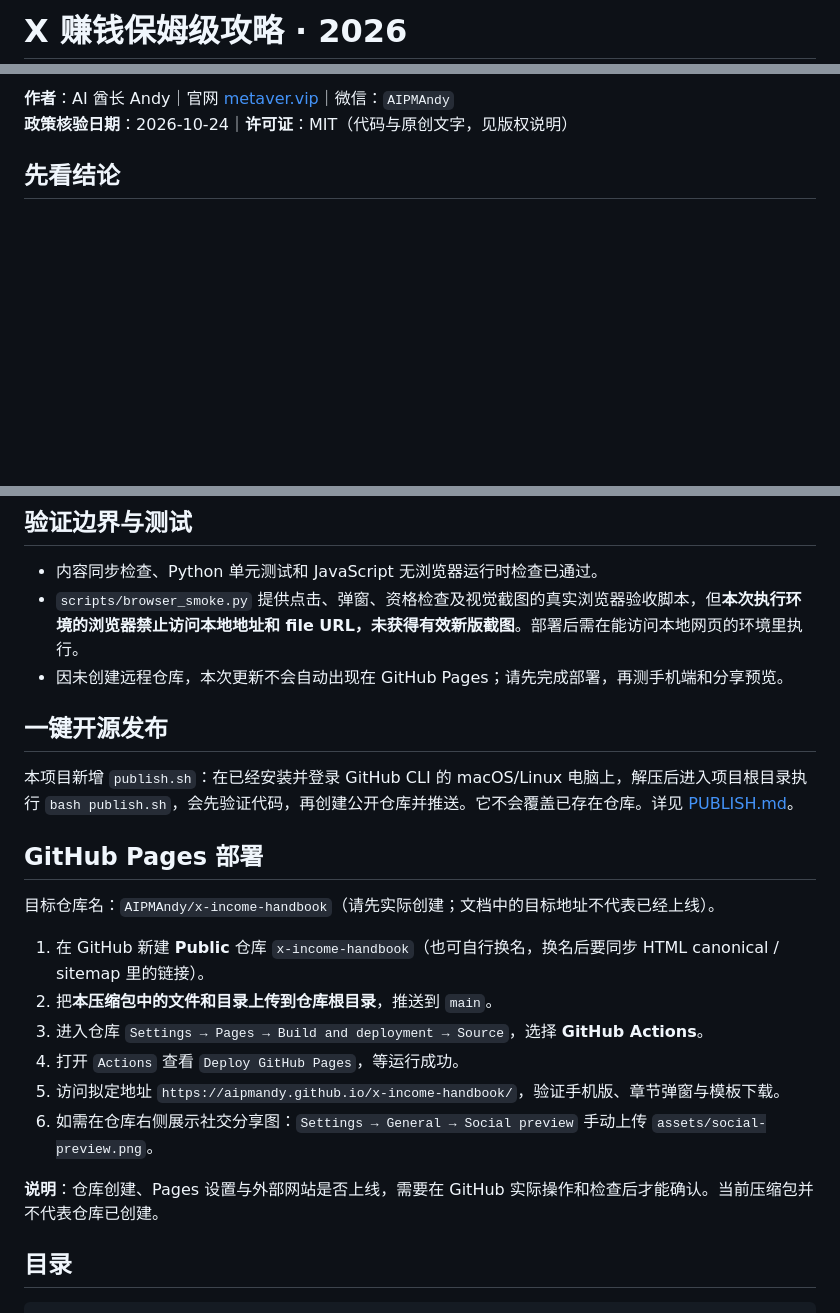
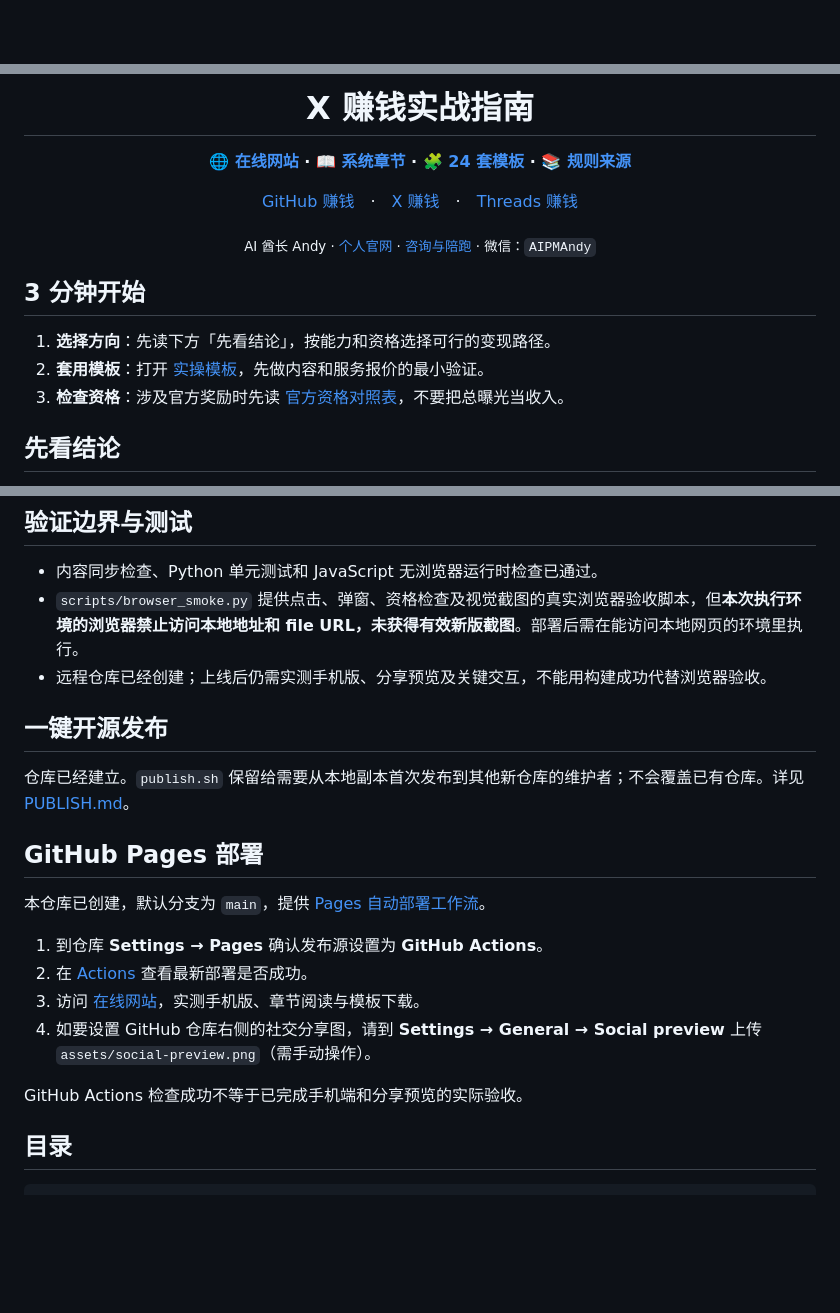
Before and after one commit to AIPMAndy/x-income-handbook, a Markdown page: README.md, 3 parts joined by grey strips. Drawn GitHub-style; blank space fills up the shorter version.

Commit message:
docs: redesign GitHub repository landing README and update launch links

```diff
--- a/README.md
+++ b/README.md
@@ -1,2 +1,2 @@
-# X 赚钱保姆级攻略 · 2026
+<div align="center">
 
@@ -4,6 +4,18 @@
 
-**作者**：AI 酋长 Andy｜官网 [metaver.vip](https://metaver.vip/)｜微信：`AIPMAndy`
-**政策核验日期**：2026-10-24｜**许可证**：MIT（代码与原创文字，见版权说明）
+<h1>X 赚钱实战指南</h1>
+<p><strong><a href="https://aipmandy.github.io/x-income-handbook/">🌐 在线网站</a> · <a href="chapters/">📖 系统章节</a> · <a href="templates/">🧩 24 套模板</a> · <a href="research/sources.md">📚 规则来源</a></strong></p>
+
+<p><a href="https://github.com/AIPMAndy/github-income-handbook">GitHub 赚钱</a>　·　<a href="https://github.com/AIPMAndy/x-income-handbook">X 赚钱</a>　·　<a href="https://github.com/AIPMAndy/threads-income-handbook">Threads 赚钱</a></p>
+
+<p><sub>AI 酋长 Andy · <a href="https://metaver.vip/">个人官网</a> · <a href="https://metaver.vip/services">咨询与陪跑</a> · 微信：<code>AIPMAndy</code></sub></p>
+
+</div>
+
+## 3 分钟开始
+
+1. **选择方向**：先读下方「先看结论」，按能力和资格选择可行的变现路径。
+2. **套用模板**：打开 [实操模板](templates/)，先做内容和服务报价的最小验证。
+3. **检查资格**：涉及官方奖励时先读 [官方资格对照表](templates/22-policy-check-matrix.md)，不要把总曝光当收入。
 
 ## 先看结论
 
@@ -46,24 +58,22 @@ node scripts/smoke_dom.cjs # 在无浏览器运行环境下验证 JS 初始化
 
 - 内容同步检查、Python 单元测试和 JavaScript 无浏览器运行时检查已通过。
 - `scripts/browser_smoke.py` 提供点击、弹窗、资格检查及视觉截图的真实浏览器验收脚本，但**本次执行环境的浏览器禁止访问本地地址和 file URL，未获得有效新版截图**。部署后需在能访问本地网页的环境里执行。
-- 因未创建远程仓库，本次更新不会自动出现在 GitHub Pages；请先完成部署，再测手机端和分享预览。
+- 远程仓库已经创建；上线后仍需实测手机版、分享预览及关键交互，不能用构建成功代替浏览器验收。
 
 ## 一键开源发布
 
-本项目新增 `publish.sh`：在已经安装并登录 GitHub CLI 的 macOS/Linux 电脑上，解压后进入项目根目录执行 `bash publish.sh`，会先验证代码，再创建公开仓库并推送。它不会覆盖已存在仓库。详见 [PUBLISH.md](PUBLISH.md)。
+仓库已经建立。`publish.sh` 保留给需要从本地副本首次发布到其他新仓库的维护者；不会覆盖已有仓库。详见 [PUBLISH.md](PUBLISH.md)。
 
 ## GitHub Pages 部署
 
-目标仓库名：`AIPMAndy/x-income-handbook`（请先实际创建；文档中的目标地址不代表已经上线）。
+本仓库已创建，默认分支为 `main`，提供 [Pages 自动部署工作流](.github/workflows/pages.yml)。
 
-1. 在 GitHub 新建 **Public** 仓库 `x-income-handbook`（也可自行换名，换名后要同步 HTML canonical / sitemap 里的链接）。
-2. 把**本压缩包中的文件和目录上传到仓库根目录**，推送到 `main`。
-3. 进入仓库 `Settings → Pages → Build and deployment → Source`，选择 **GitHub Actions**。
-4. 打开 `Actions` 查看 `Deploy GitHub Pages`，等运行成功。
-5. 访问拟定地址 `https://aipmandy.github.io/x-income-handbook/`，验证手机版、章节弹窗与模板下载。
-6. 如需在仓库右侧展示社交分享图：`Settings → General → Social preview` 手动上传 `assets/social-preview.png`。
+1. 到仓库 **Settings → Pages** 确认发布源设置为 **GitHub Actions**。
+2. 在 [Actions](https://github.com/AIPMAndy/x-income-handbook/actions) 查看最新部署是否成功。
+3. 访问 [在线网站](https://aipmandy.github.io/x-income-handbook/)，实测手机版、章节阅读与模板下载。
+4. 如要设置 GitHub 仓库右侧的社交分享图，请到 **Settings → General → Social preview** 上传 `assets/social-preview.png`（需手动操作）。
 
-**说明**：仓库创建、Pages 设置与外部网站是否上线，需要在 GitHub 实际操作和检查后才能确认。当前压缩包并不代表仓库已创建。
+GitHub Actions 检查成功不等于已完成手机端和分享预览的实际验收。
 
 ## 目录
 
```
Also changed, not shown: other parts of README.md (+1 -1 lines).
